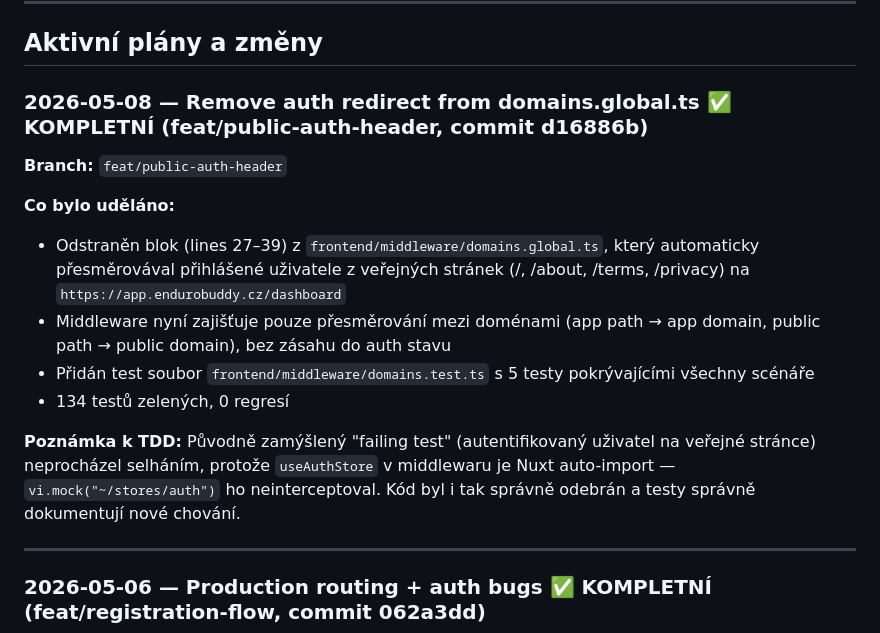
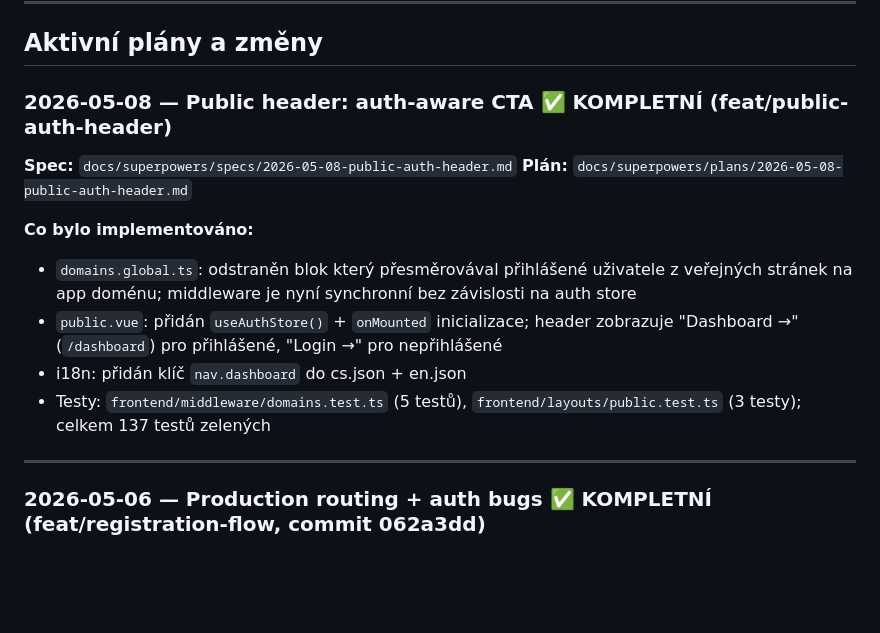
Before and after one commit to gyarab/enduroBuddy, a Markdown page: CLAUDE.md, the part around the change. Rendered like a GitHub page; blank space fills up the shorter version.

Commit message:
docs: update CLAUDE.md with public auth header implementation

```diff
--- a/CLAUDE.md
+++ b/CLAUDE.md
@@ -220,17 +220,16 @@ Spec: `docs/superpowers/specs/2026-04-18-nuxt-migration-design.md`
 
 ## Aktivní plány a změny
 
-### 2026-05-08 — Remove auth redirect from domains.global.ts ✅ KOMPLETNÍ (feat/public-auth-header, commit d16886b)
+### 2026-05-08 — Public header: auth-aware CTA ✅ KOMPLETNÍ (feat/public-auth-header)
 
-**Branch:** `feat/public-auth-header`
+**Spec:** `docs/superpowers/specs/2026-05-08-public-auth-header.md`
+**Plán:** `docs/superpowers/plans/2026-05-08-public-auth-header.md`
 
-**Co bylo uděláno:**
-- Odstraněn blok (lines 27–39) z `frontend/middleware/domains.global.ts`, který automaticky přesměrovával přihlášené uživatele z veřejných stránek (/, /about, /terms, /privacy) na `https://app.endurobuddy.cz/dashboard`
-- Middleware nyní zajišťuje pouze přesměrování mezi doménami (app path → app domain, public path → public domain), bez zásahu do auth stavu
-- Přidán test soubor `frontend/middleware/domains.test.ts` s 5 testy pokrývajícími všechny scénáře
-- 134 testů zelených, 0 regresí
-
-**Poznámka k TDD:** Původně zamýšlený "failing test" (autentifikovaný uživatel na veřejné stránce) neprocházel selháním, protože `useAuthStore` v middlewaru je Nuxt auto-import — `vi.mock("~/stores/auth")` ho neinterceptoval. Kód byl i tak správně odebrán a testy správně dokumentují nové chování.
+**Co bylo implementováno:**
+- `domains.global.ts`: odstraněn blok který přesměrovával přihlášené uživatele z veřejných stránek na app doménu; middleware je nyní synchronní bez závislosti na auth store
+- `public.vue`: přidán `useAuthStore()` + `onMounted` inicializace; header zobrazuje "Dashboard →" (`/dashboard`) pro přihlášené, "Login →" pro nepřihlášené
+- i18n: přidán klíč `nav.dashboard` do cs.json + en.json
+- Testy: `frontend/middleware/domains.test.ts` (5 testů), `frontend/layouts/public.test.ts` (3 testy); celkem 137 testů zelených
 
 ---
 
```
